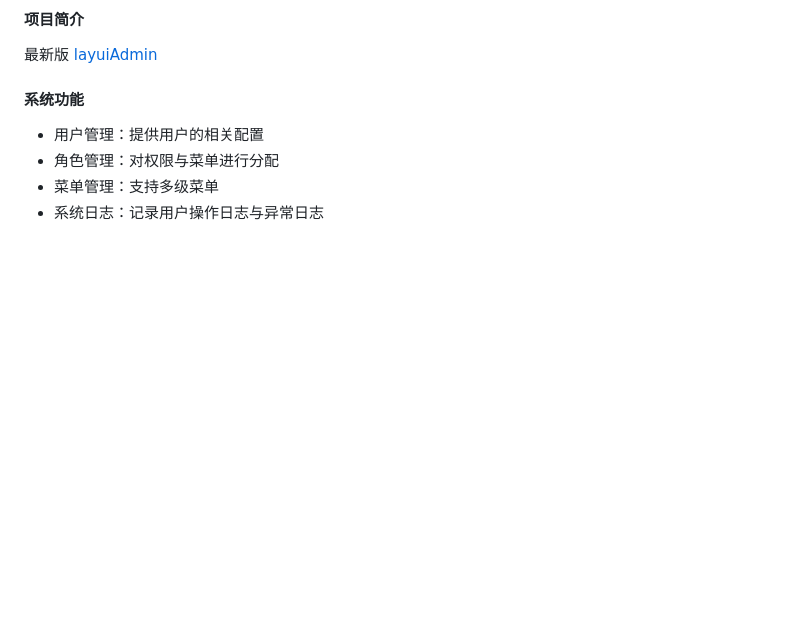
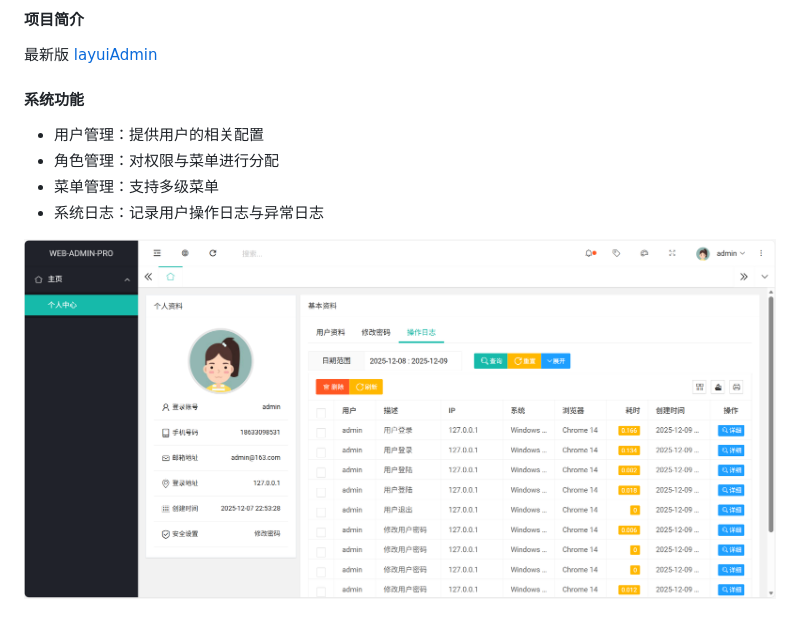
Before and after one commit to znn1980/web-admin-pro, a Markdown page: README.md, the part around the change. GitHub-like rendering; pictures changed too: demo.png (added); blank space fills up the shorter version.

```diff
--- a/README.md
+++ b/README.md
@@ -11,3 +11,5 @@
 - 角色管理：对权限与菜单进行分配
 - 菜单管理：支持多级菜单
 - 系统日志：记录用户操作日志与异常日志
+
+![DEMO](demo.png)
```
